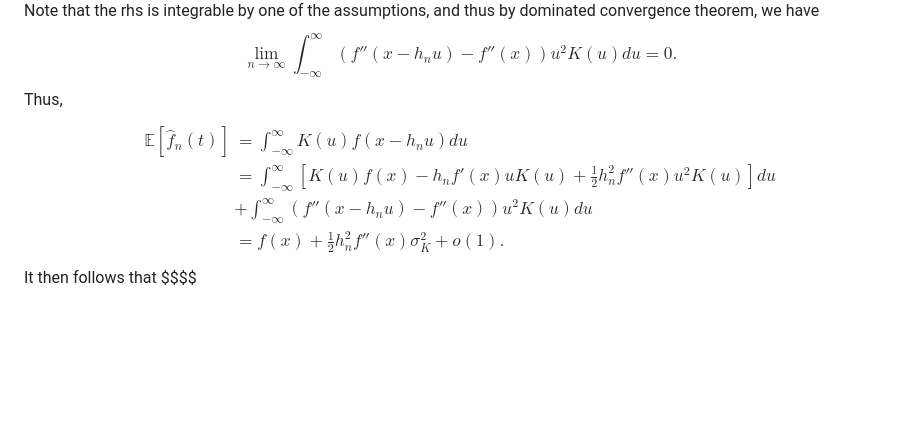
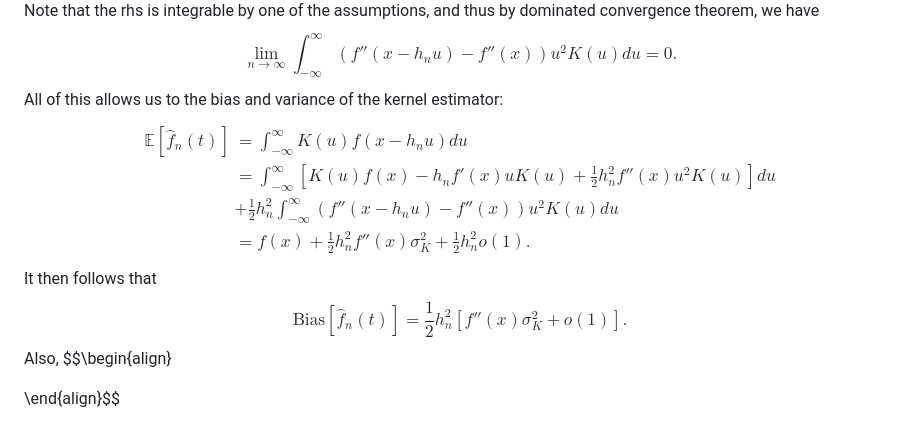
Before and after one commit to Jazzifyyy/Mycelium, a Markdown page: density estimation.md, the part around the change. GitHub-like rendering; blank space fills up the shorter version.

Commit message:
vault backup: 2026-03-05 23:24:03

```diff
--- a/density estimation.md
+++ b/density estimation.md
@@ -96,12 +96,16 @@ and thus
 $$|(f''(x-h_{n}u) - f''(x))u^2K(u)|\leq 2Mu^2K(u).$$
 Note that the rhs is integrable by one of the assumptions, and thus by dominated convergence theorem, we have
 $$\lim_{ n \to \infty } \int_{-\infty}^\infty (f''(x - h_{n}u) - f''(x))u^2K(u)du= 0.$$
-Thus,
+All of this allows us to the bias and variance of the kernel estimator:
 $$\begin{align}
 \mathbb{E}[\hat{f}_{n}(t)] &= \int_{-\infty}^\infty K(u)f(x - h_{n}u)du \\
 &= \int_{-\infty}^\infty \left[ K(u)f(x) - h_{n}f'(x)uK(u) + \frac{1}{2}h_{n}^2 f''(x)u^2K(u) \right]du  \\
-&+ \int_{-\infty}^\infty (f''(x - h_{n}u) - f''(x))u^2K(u)du \\
-&= f(x) + \frac{1}{2}h_{n}^2f''(x)\sigma^2_{K} + o(1).
+&+ \frac{1}{2}h_{n}^2\int_{-\infty}^\infty (f''(x - h_{n}u) - f''(x))u^2K(u)du \\
+&= f(x) + \frac{1}{2}h_{n}^2f''(x)\sigma^2_{K} + \frac{1}{2}h_{n}^2o(1).
 \end{align}$$
 It then follows that
-$$$$
+$$\text{Bias}[\hat{f}_{n}(t)] = \frac{1}{2}h_{n}^2[f''(x)\sigma^2_{K} +o(1)].$$
+Also,
+$$\begin{align}
+
+\end{align}$$
```
